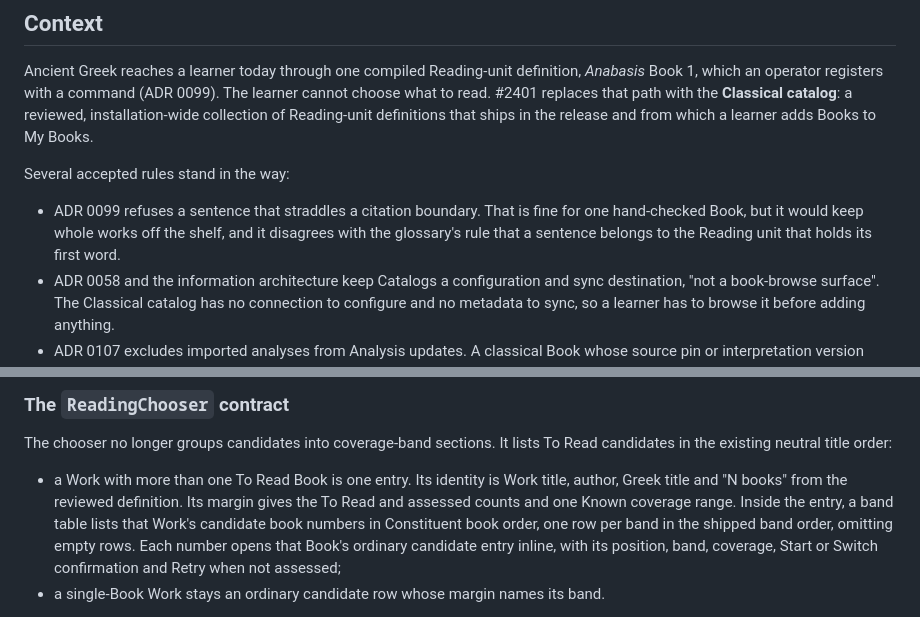
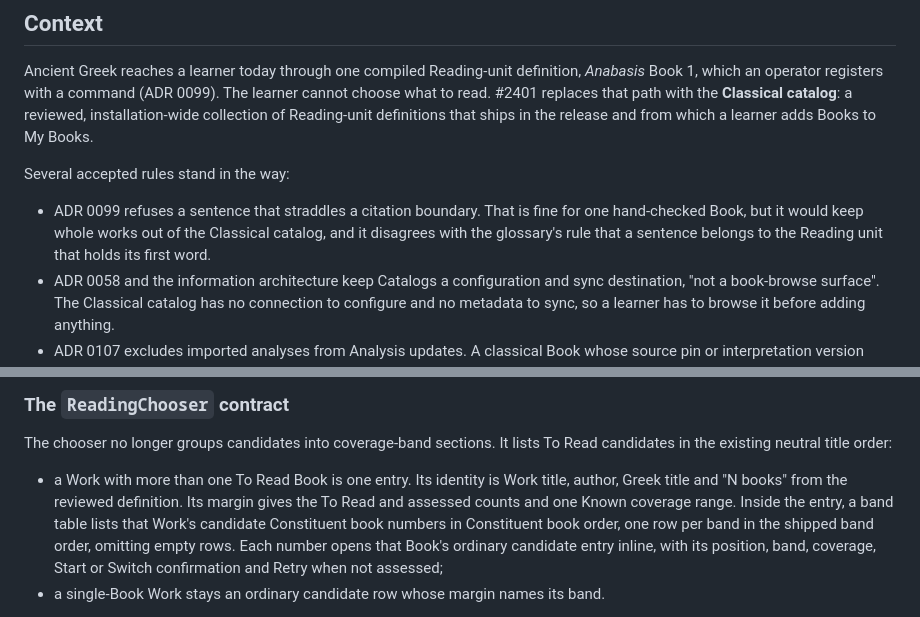
Before and after one commit to justin-hayes/mouseion, a Markdown page: doc/adr/0117-classical-catalog.md, 2 parts joined by grey strips. GitHub-like rendering.

```diff
--- a/doc/adr/0117-classical-catalog.md
+++ b/doc/adr/0117-classical-catalog.md
@@ -24,9 +24,9 @@ adds Books to My Books.
 Several accepted rules stand in the way:
 
 - ADR 0099 refuses a sentence that straddles a citation boundary. That is fine
-  for one hand-checked Book, but it would keep whole works off the shelf, and
-  it disagrees with the glossary's rule that a sentence belongs to the Reading
-  unit that holds its first word.
+  for one hand-checked Book, but it would keep whole works out of the Classical catalog,
+  and it disagrees with the glossary's rule that a sentence belongs to the
+  Reading unit that holds its first word.
 - ADR 0058 and the information architecture keep Catalogs a configuration and
   sync destination, "not a book-browse surface". The Classical catalog has no
   connection to configure and no metadata to sync, so a learner has to browse
@@ -227,7 +230,7 @@ To Read candidates in the existing neutral title order:
 - a Work with more than one To Read Book is one entry. Its identity is Work
   title, author, Greek title and "N books" from the reviewed definition. Its
   margin gives the To Read and assessed counts and one Known coverage range.
-  Inside the entry, a band table lists that Work's candidate book numbers in
+  Inside the entry, a band table lists that Work's candidate Constituent book numbers in
   Constituent book order, one row per band in the shipped band order, omitting
   empty rows. Each number opens that Book's ordinary candidate entry inline,
   with its position, band, coverage, Start or Switch confirmation and Retry
```
Also changed, not shown: other parts of doc/adr/0117-classical-catalog.md (+19 -15 lines), doc/adr/0099-ancient-greek-imported-analyses.md (+2 -2 lines).
